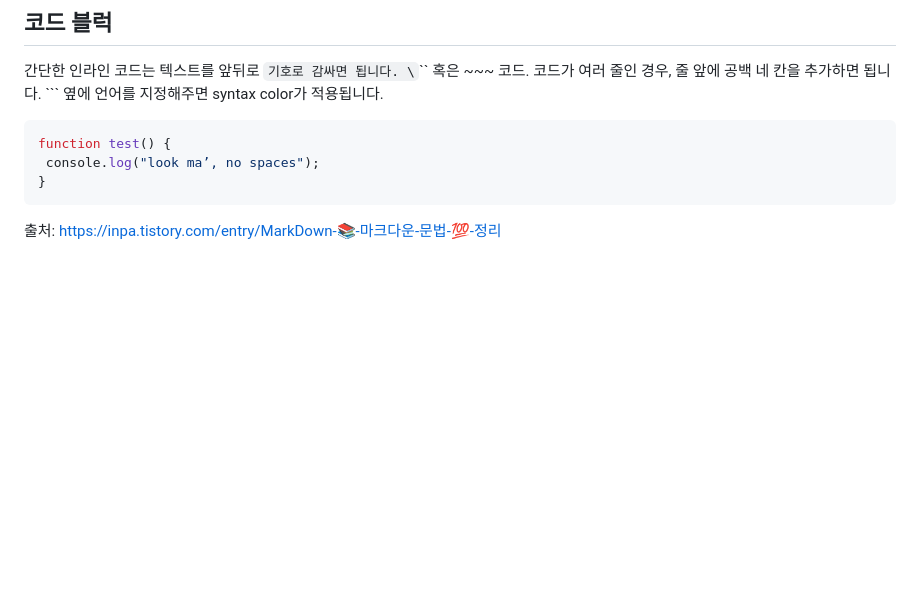
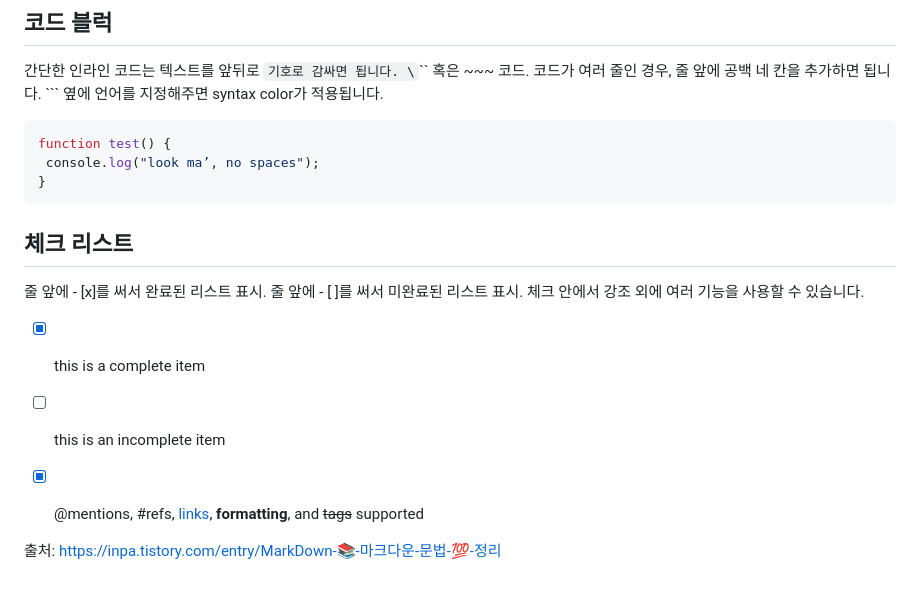
Before and after one commit to jwonchi/kopoclass, a Markdown page: makedonw.md, the part around the change. Rendered like a GitHub page; blank space fills up the shorter version.

````diff
--- a/makedonw.md
+++ b/makedonw.md
@@ -204,7 +204,17 @@ function test() {
 }
 ```
 
+## 체크 리스트
 
+줄 앞에 - \[x\]를 써서 완료된 리스트 표시.
+줄 앞에 - \[ \]를 써서 미완료된 리스트 표시.
+체크 안에서 강조 외에 여러 기능을 사용할 수 있습니다.
+
+- [x] this is a complete item
+- [ ] this is an incomplete item
+
+
+- [x] @mentions, #refs, [links](), **formatting**, and <del>tags</del> supported
 
 
 
````
